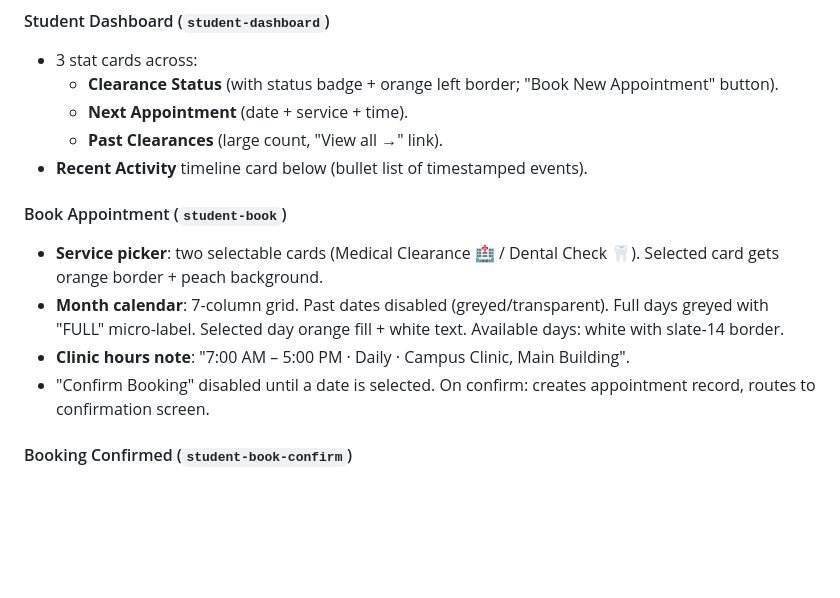
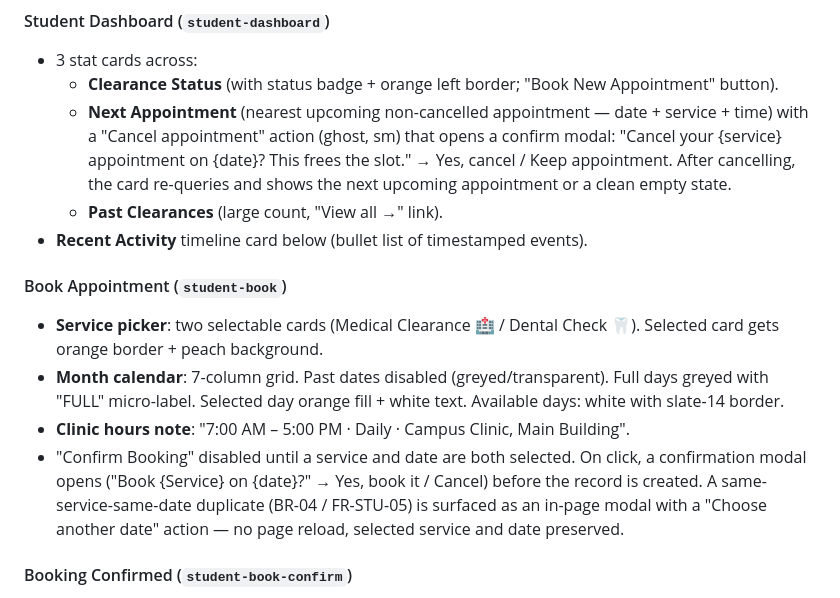
Before and after one commit to Nat-G1t/Healthpass, a Markdown page: docs/HealthPass_Context.md, the part around the change. GitHub-like rendering; blank space fills up the shorter version.

```diff
--- a/docs/HealthPass_Context.md
+++ b/docs/HealthPass_Context.md
@@ -278,7 +278,7 @@ Progress steps: Consent → Account Info → Email Verify → Link ID
 #### Student Dashboard (`student-dashboard`)
 - 3 stat cards across:
   - **Clearance Status** (with status badge + orange left border; "Book New Appointment" button).
-  - **Next Appointment** (date + service + time).
+  - **Next Appointment** (nearest upcoming non-cancelled appointment — date + service + time) with a "Cancel appointment" action (ghost, sm) that opens a confirm modal: "Cancel your {service} appointment on {date}? This frees the slot." → Yes, cancel / Keep appointment. After cancelling, the card re-queries and shows the next upcoming appointment or a clean empty state.
   - **Past Clearances** (large count, "View all →" link).
 - **Recent Activity** timeline card below (bullet list of timestamped events).
 
@@ -286,7 +286,7 @@ Progress steps: Consent → Account Info → Email Verify → Link ID
 - **Service picker**: two selectable cards (Medical Clearance 🏥 / Dental Check 🦷). Selected card gets orange border + peach background.
 - **Month calendar**: 7-column grid. Past dates disabled (greyed/transparent). Full days greyed with "FULL" micro-label. Selected day orange fill + white text. Available days: white with slate-14 border.
 - **Clinic hours note**: "7:00 AM – 5:00 PM · Daily · Campus Clinic, Main Building".
-- "Confirm Booking" disabled until a date is selected. On confirm: creates appointment record, routes to confirmation screen.
+- "Confirm Booking" disabled until a service and date are both selected. On click, a confirmation modal opens ("Book {Service} on {date}?" → Yes, book it / Cancel) before the record is created. A same-service-same-date duplicate (BR-04 / FR-STU-05) is surfaced as an in-page modal with a "Choose another date" action — no page reload, selected service and date preserved.
 
 #### Booking Confirmed (`student-book-confirm`)
 - Centered success: orange circle with check icon.
```
Also changed, not shown: docs/HealthPass_PRD.md (+4 -4 lines), docs/dev-notes.md (+15 -0 lines).
